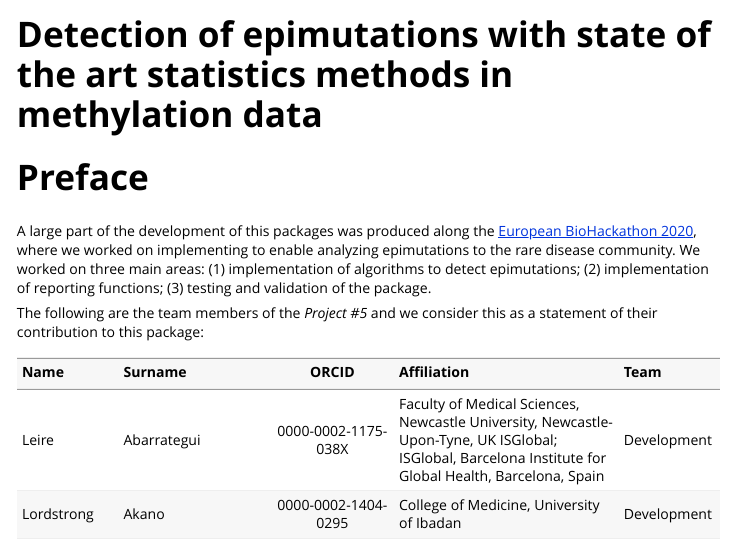
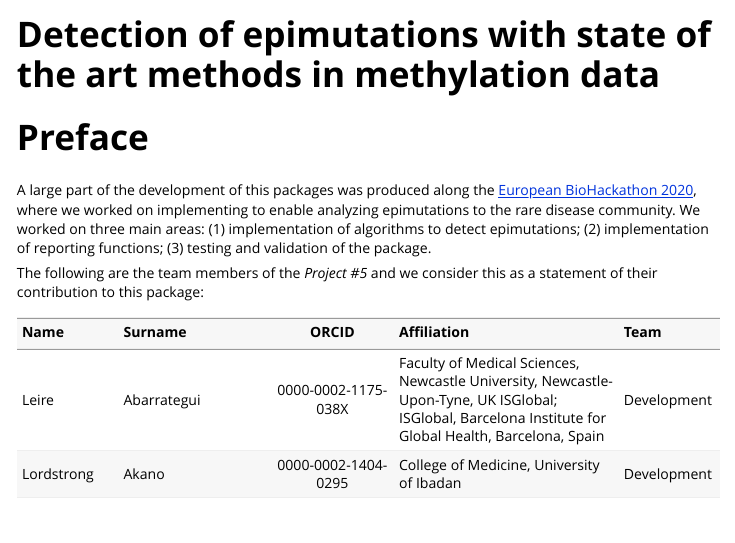
Before and after one commit to yocra3/epimutacions, an R Markdown document (vignettes/vignette.Rmd): the page in a window 1100 px wide, from its top. Rendered offline with R 4.5, knitr and Pandoc, with nearby package versions; some code elsewhere in the file could not run offline.

Commit message:
Updated figure and title

```diff
--- a/vignettes/vignette.Rmd
+++ b/vignettes/vignette.Rmd
@@ -1,9 +1,9 @@
 ---
-title: "Detection of epimutations with state of the art statistics methods in methylation data"
+title: "Detection of epimutations with state of the art methods in methylation data"
 output: rmarkdown::html_vignette
 bibliography: refs.bib
 vignette: >
-  %\VignetteIndexEntry{Detection of epimutations with state of the art statistics methods in methylation data}
+  %\VignetteIndexEntry{Detection of epimutations with state of the art methods in methylation data}
   %\VignetteEngine{knitr::rmarkdown}
   \usepackage[utf8]{inputenc}
 ---
```
Also changed, not shown: vignettes/vignette.Rmd (2 more changed lines).
